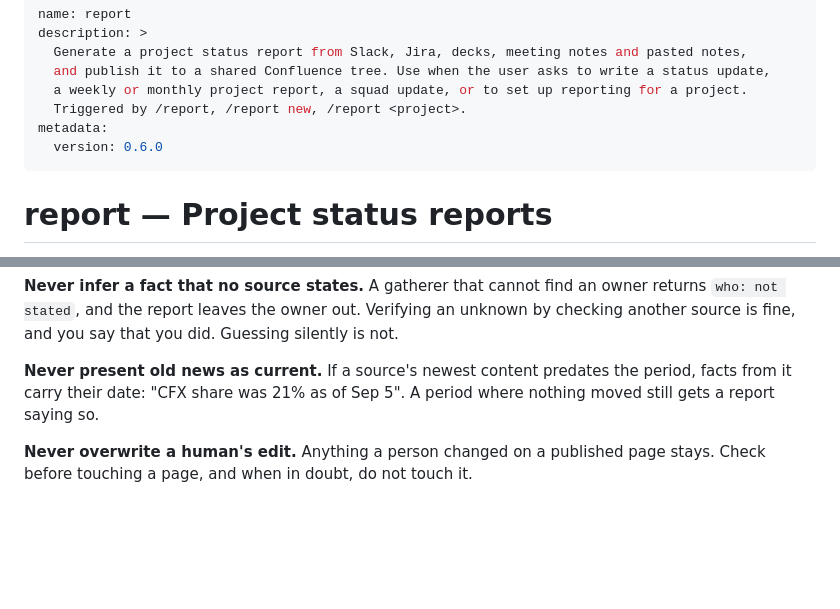
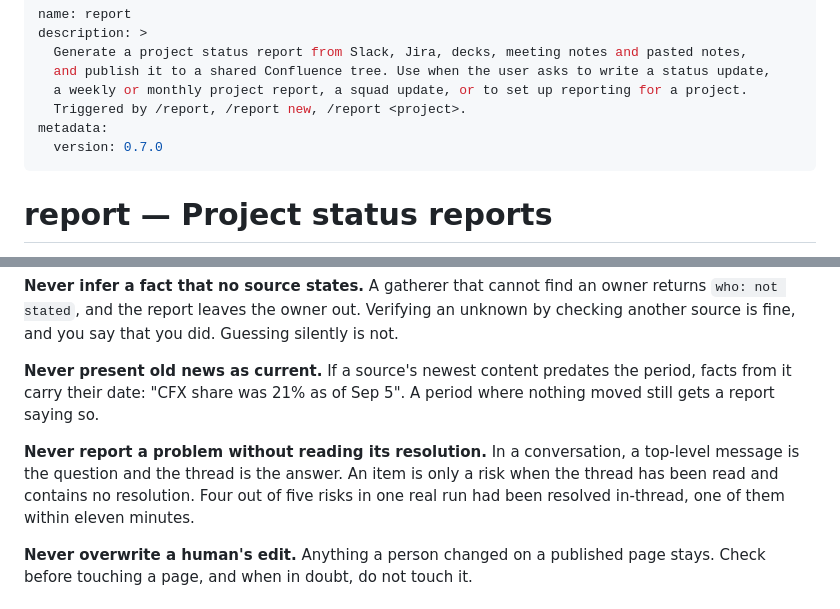
Before and after one commit to grigoriigarshin/claude-skills, a Markdown page: skills/report/SKILL.md, 2 parts joined by grey strips. Drawn GitHub-style; blank space fills up the shorter version.

```diff
--- a/skills/report/SKILL.md
+++ b/skills/report/SKILL.md
@@ -6,7 +6,7 @@ description: >
   a weekly or monthly project report, a squad update, or to set up reporting for a project.
   Triggered by /report, /report new, /report <project>.
 metadata:
-  version: 0.6.0
+  version: 0.7.0
 ---
 
 # report — Project status reports
@@ -195,6 +195,8 @@ A same-day rerun updates that page, but only if no human has edited it. See the
 
 **Never present old news as current.** If a source's newest content predates the period, facts from it carry their date: "CFX share was 21% as of Sep 5". A period where nothing moved still gets a report saying so.
 
+**Never report a problem without reading its resolution.** In a conversation, a top-level message is the question and the thread is the answer. An item is only a risk when the thread has been read and contains no resolution. Four out of five risks in one real run had been resolved in-thread, one of them within eleven minutes.
+
 **Never overwrite a human's edit.** Anything a person changed on a published page stays. Check before touching a page, and when in doubt, do not touch it.
 
 ## Files
```
Also changed, not shown: docs/report.md (+3 -1 lines), 1 other file.
